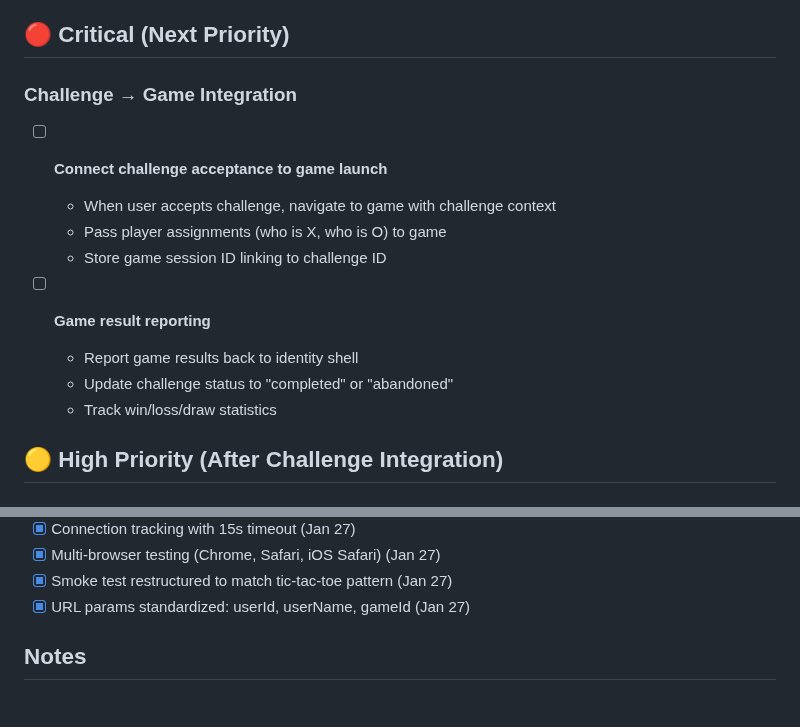
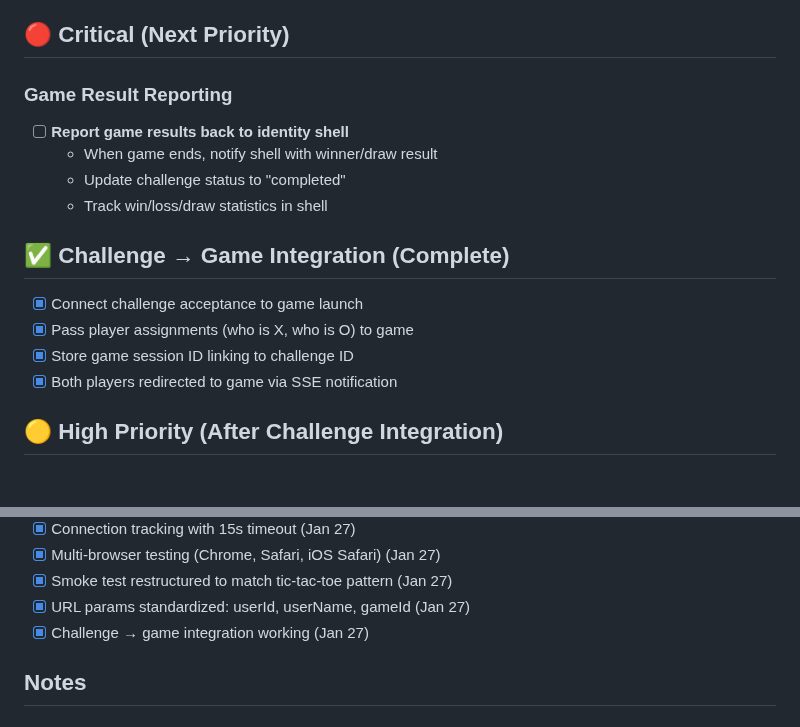
Before and after one commit to achgithub/pub-games-v3, a Markdown page: TODO.md, 2 parts joined by grey strips. GitHub-like rendering.

Commit message:
Update docs: challenge → game integration is complete
- Marked challenge integration as done in TODO.md
- Updated SUMMARY.md to Phase 5
- Next priority: game result reporting to shell

Co-Authored-By: Claude Opus 4.5 <noreply@anthropic.com>

```diff
--- a/TODO.md
+++ b/TODO.md
@@ -4,16 +4,17 @@
 
 ## 🔴 Critical (Next Priority)
 
-### Challenge → Game Integration
-- [ ] **Connect challenge acceptance to game launch**
-  - When user accepts challenge, navigate to game with challenge context
-  - Pass player assignments (who is X, who is O) to game
-  - Store game session ID linking to challenge ID
+### Game Result Reporting
+- [ ] **Report game results back to identity shell**
+  - When game ends, notify shell with winner/draw result
+  - Update challenge status to "completed"
+  - Track win/loss/draw statistics in shell
 
-- [ ] **Game result reporting**
-  - Report game results back to identity shell
-  - Update challenge status to "completed" or "abandoned"
-  - Track win/loss/draw statistics
+## ✅ Challenge → Game Integration (Complete)
+- [x] Connect challenge acceptance to game launch
+- [x] Pass player assignments (who is X, who is O) to game
+- [x] Store game session ID linking to challenge ID
+- [x] Both players redirected to game via SSE notification
 
 ## 🟡 High Priority (After Challenge Integration)
 
@@ -217,6 +218,7 @@
 - [x] Multi-browser testing (Chrome, Safari, iOS Safari) (Jan 27)
 - [x] Smoke test restructured to match tic-tac-toe pattern (Jan 27)
 - [x] URL params standardized: userId, userName, gameId (Jan 27)
+- [x] Challenge → game integration working (Jan 27)
 
 ## Notes
 
```
Also changed, not shown: SUMMARY.md (+7 -6 lines).
